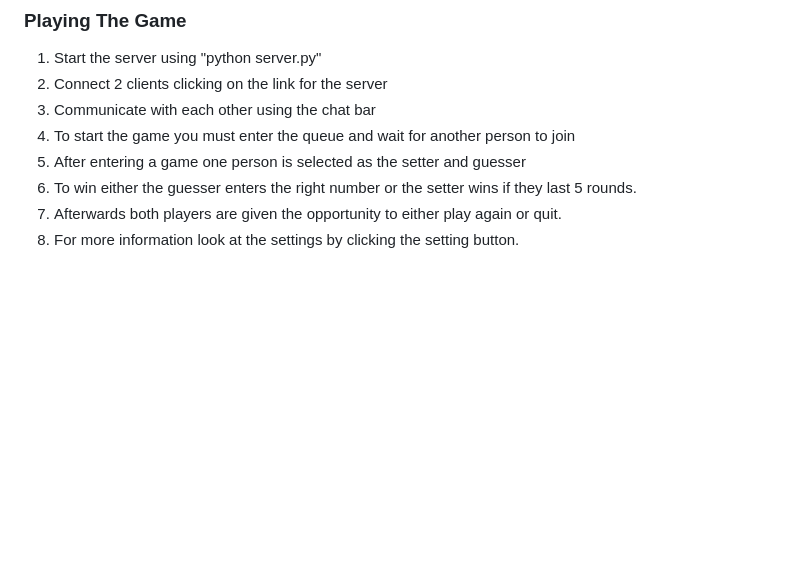
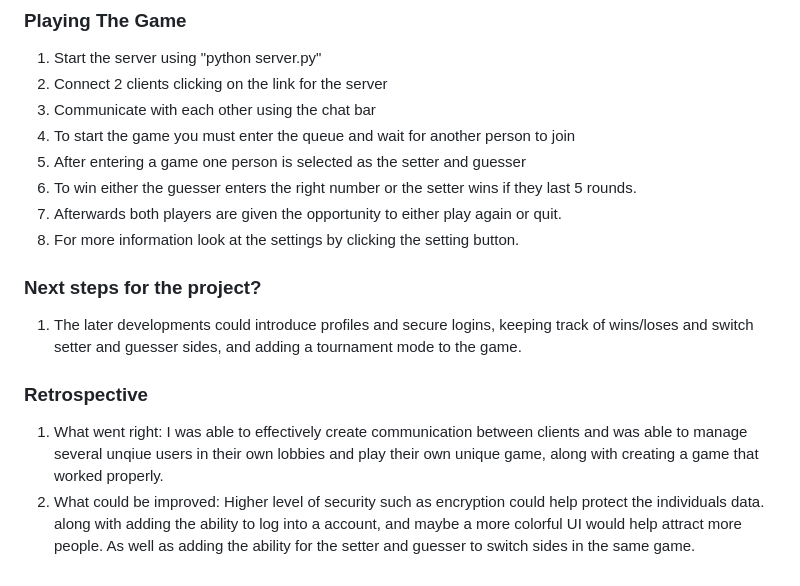
Before and after one commit to TristanTruxal/The-Number-Game, a Markdown page: README.md, the part around the change. Rendered like a GitHub page; blank space fills up the shorter version.

```diff
--- a/README.md
+++ b/README.md
@@ -115,3 +115,10 @@ This is a game of guessing your opponents number before you run out of rounds us
 6. To win either the guesser enters the right number or the setter wins if they last 5 rounds.
 7. Afterwards both players are given the opportunity to either play again or quit.
 8. For more information look at the settings by clicking the setting button.
+
+### Next steps for the project?
+1. The later developments could introduce profiles and secure logins, keeping track of wins/loses and switch setter and guesser sides, and adding a tournament mode to the game.
+
+### Retrospective
+1. What went right: I was able to effectively create communication between clients and was able to manage several unqiue users in their own lobbies and play their own unique game, along with creating a game that worked properly.
+2. What could be improved: Higher level of security such as encryption could help protect the individuals data. along with adding the ability to log into a account, and maybe a more colorful UI would help attract more people. As well as adding the ability for the setter and guesser to switch sides in the same game.
```
